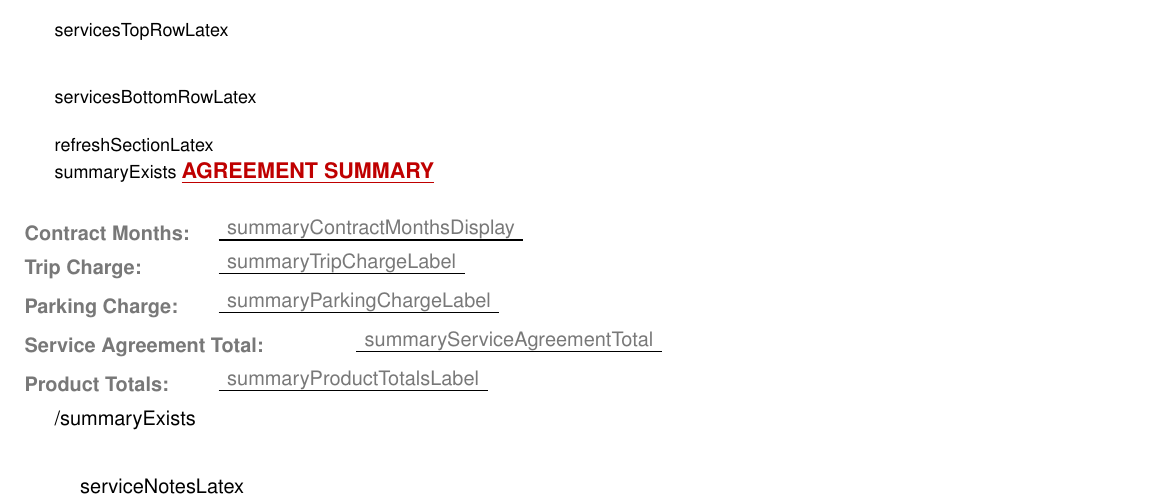
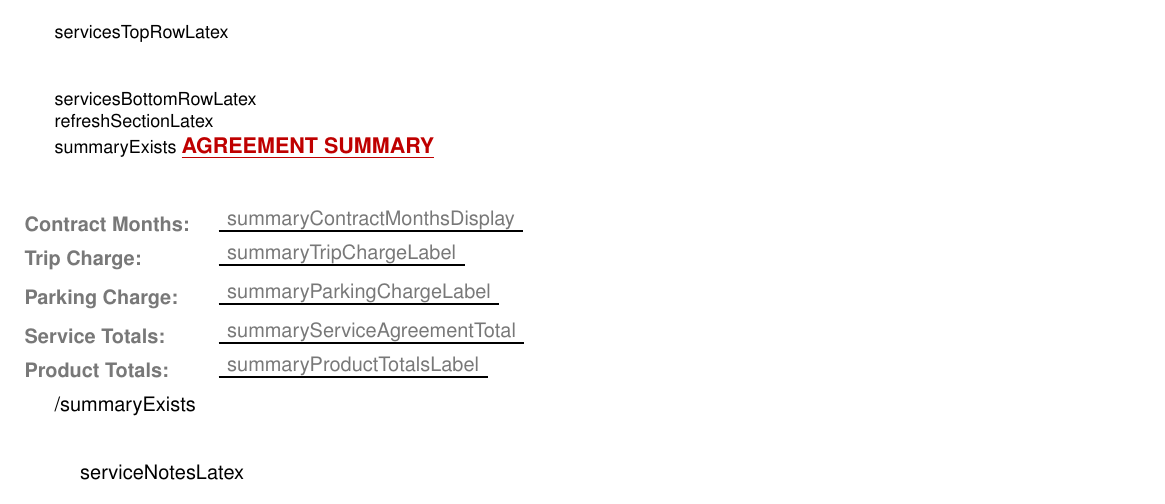
Before and after one commit to YaswanthVanama123/enviro-bckend, a LaTeX document (src/templates/customer-header.tex): part of the page, cut so that both start at the same text. Compiled offline with pdfLaTeX.

Commit message:
refresh power scrub tighly with table

```diff
--- a/src/templates/customer-header.tex
+++ b/src/templates/customer-header.tex
@@ -414,16 +414,17 @@
 
 %==================== REFRESH POWER SCRUB TABLE =====================
 
-\vspace{1.5em}   % extra gap before the heading
+\needspace{4\baselineskip}
 {{{refreshSectionLatex}}}
 
 {{#summaryExists}}
-\vspace{1.1em}
+\vspace{1.7em}
 \serviceSection{AGREEMENT SUMMARY}
+\vspace{0.3em}
 \serviceTotalLine{Contract Months:}{\textcolor{totalcolor}{{{summaryContractMonthsDisplay}}}}
 \serviceTotalLine{Trip Charge:}{\textcolor{totalcolor}{{{summaryTripChargeLabel}}}}
 \serviceTotalLine{Parking Charge:}{\textcolor{totalcolor}{{{summaryParkingChargeLabel}}}}
-\serviceTotalLineWide{Service Agreement Total:}{\textcolor{totalcolor}{{{summaryServiceAgreementTotal}}}}
+\serviceTotalLine{Service Totals:}{\textcolor{totalcolor}{{{summaryServiceAgreementTotal}}}}
 \serviceTotalLine{Product Totals:}{\textcolor{totalcolor}{{{summaryProductTotalsLabel}}}}
 {{/summaryExists}}
 
```
Also changed, not shown: 1 other file.
